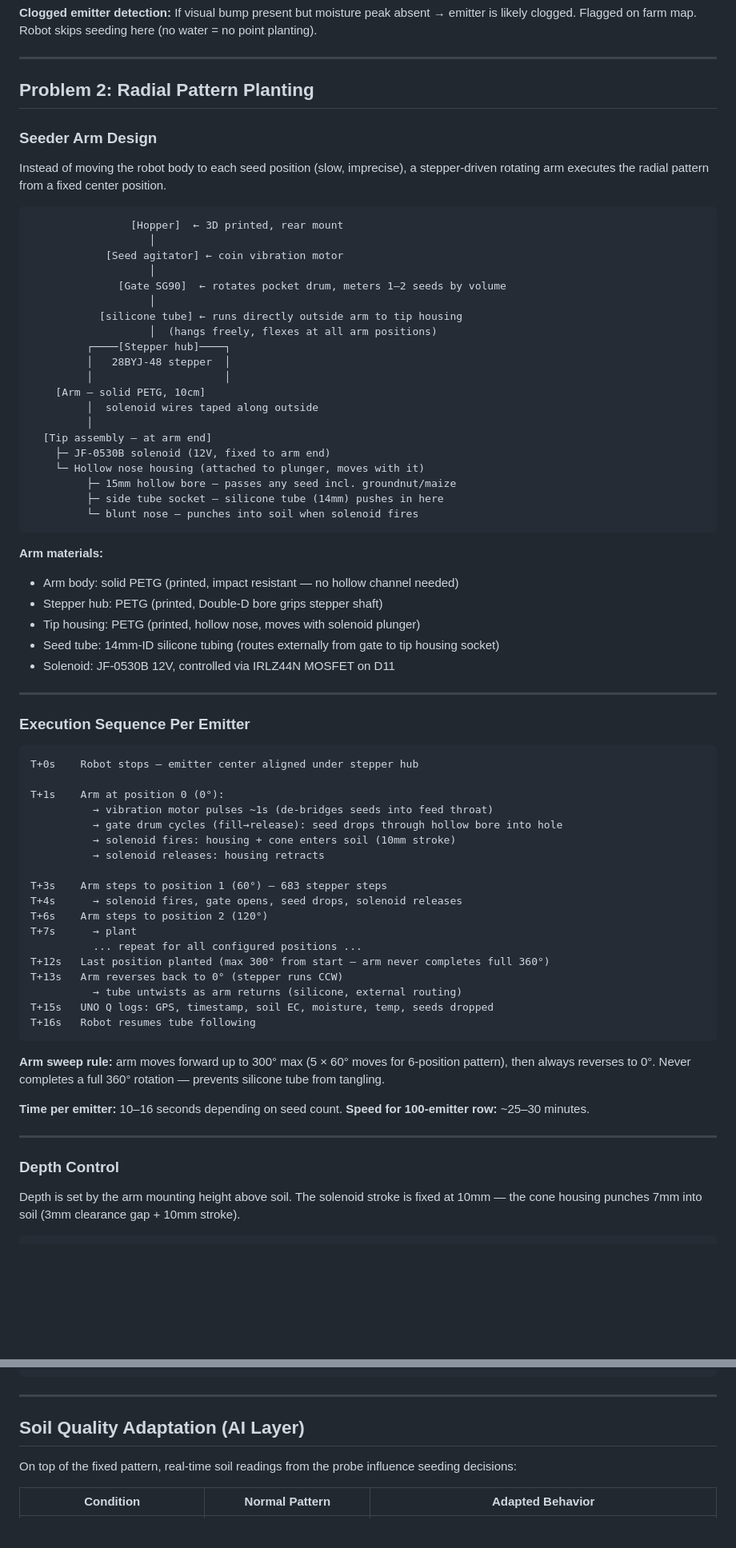
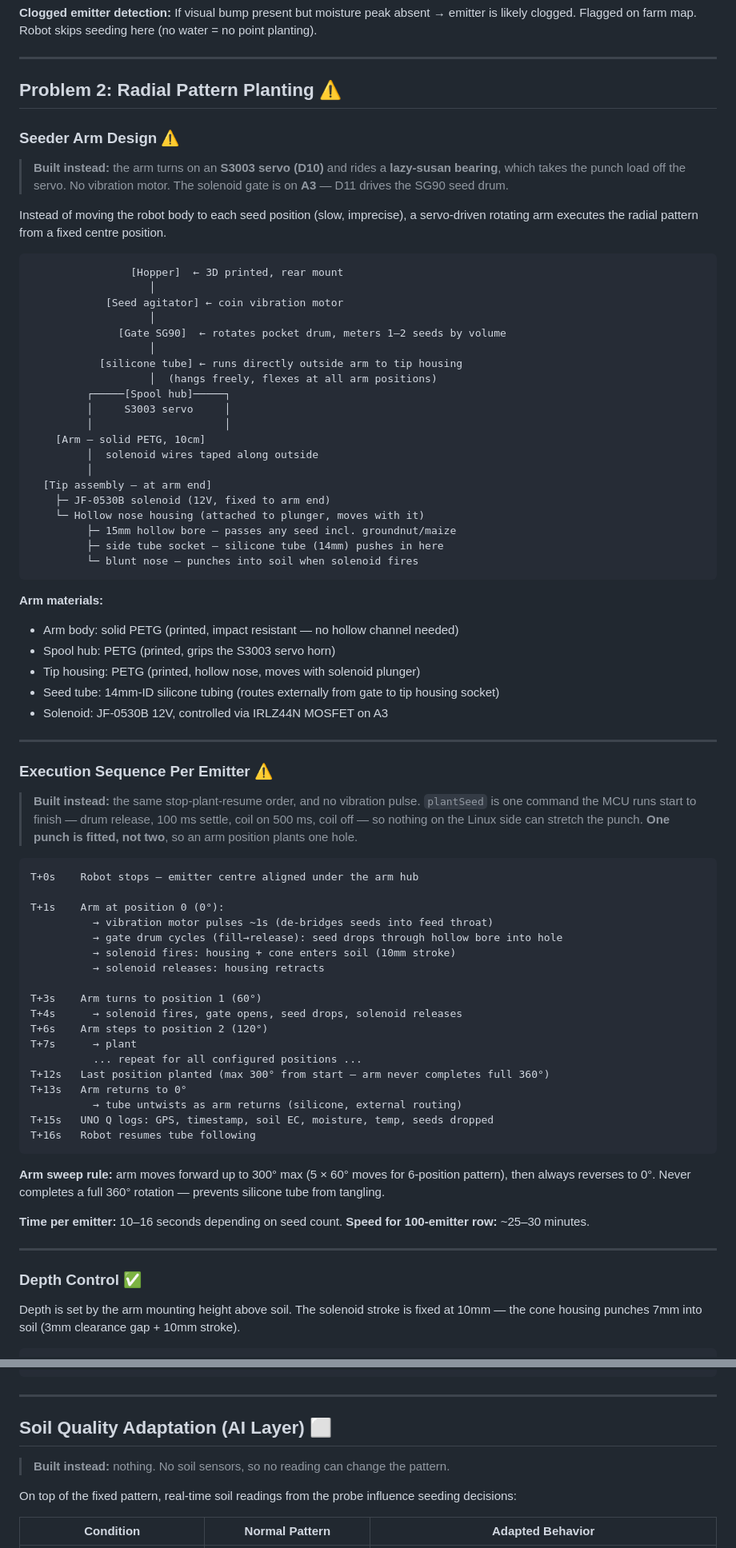
Before and after one commit to saravmajestic/yaerbot, a Markdown page: docs/seeder.md, 2 parts joined by grey strips. Shown at 80% size. Rendered like a GitHub page; blank space fills up the shorter version.

````diff
--- a/docs/seeder.md
+++ b/docs/seeder.md
@@ -120,11 +153,15 @@ EMITTER_POSSIBLE (low confidence)
 
 ---
 
-## Problem 2: Radial Pattern Planting
+## Problem 2: Radial Pattern Planting ⚠️
 
-### Seeder Arm Design
+### Seeder Arm Design ⚠️
 
-Instead of moving the robot body to each seed position (slow, imprecise), a stepper-driven rotating arm executes the radial pattern from a fixed center position.
+> **Built instead:** the arm turns on an **S3003 servo (D10)** and rides a **lazy-susan bearing**,
+> which takes the punch load off the servo. No vibration motor. The solenoid gate is on **A3** —
+> D11 drives the SG90 seed drum.
+
+Instead of moving the robot body to each seed position (slow, imprecise), a servo-driven rotating arm executes the radial pattern from a fixed centre position.
 
 ```
                 [Hopper]  ← 3D printed, rear mount
@@ -135,8 +172,8 @@ Instead of moving the robot body to each seed position (slow, imprecise), a step
                    │
            [silicone tube] ← runs directly outside arm to tip housing
                    │  (hangs freely, flexes at all arm positions)
-         ┌────[Stepper hub]────┐
-         │   28BYJ-48 stepper  │
+         ┌─────[Spool hub]─────┐
+         │     S3003 servo     │
          │                     │
     [Arm — solid PETG, 10cm]
          │  solenoid wires taped along outside
@@ -151,17 +188,22 @@ Instead of moving the robot body to each seed position (slow, imprecise), a step
 
 **Arm materials:**
 - Arm body: solid PETG (printed, impact resistant — no hollow channel needed)
-- Stepper hub: PETG (printed, Double-D bore grips stepper shaft)
+- Spool hub: PETG (printed, grips the S3003 servo horn)
 - Tip housing: PETG (printed, hollow nose, moves with solenoid plunger)
 - Seed tube: 14mm-ID silicone tubing (routes externally from gate to tip housing socket)
-- Solenoid: JF-0530B 12V, controlled via IRLZ44N MOSFET on D11
+- Solenoid: JF-0530B 12V, controlled via IRLZ44N MOSFET on A3
 
 ---
 
-### Execution Sequence Per Emitter
+### Execution Sequence Per Emitter ⚠️
+
+> **Built instead:** the same stop-plant-resume order, and no vibration pulse. `plantSeed` is one command the MCU runs
+> start to finish — drum release, 100 ms settle, coil on 500 ms, coil off — so nothing on the
+> Linux side can stretch the punch. **One punch is fitted, not two**, so an arm position
+> plants one hole.
 
 ```
-T+0s    Robot stops — emitter center aligned under stepper hub
+T+0s    Robot stops — emitter centre aligned under the arm hub
 
 T+1s    Arm at position 0 (0°):
           → vibration motor pulses ~1s (de-bridges seeds into feed throat)
@@ -169,13 +211,13 @@ T+1s    Arm at position 0 (0°):
           → solenoid fires: housing + cone enters soil (10mm stroke)
           → solenoid releases: housing retracts
 
-T+3s    Arm steps to position 1 (60°) — 683 stepper steps
+T+3s    Arm turns to position 1 (60°)
 T+4s      → solenoid fires, gate opens, seed drops, solenoid releases
 T+6s    Arm steps to position 2 (120°)
 T+7s      → plant
           ... repeat for all configured positions ...
 T+12s   Last position planted (max 300° from start — arm never completes full 360°)
-T+13s   Arm reverses back to 0° (stepper runs CCW)
+T+13s   Arm returns to 0°
           → tube untwists as arm returns (silicone, external routing)
 T+15s   UNO Q logs: GPS, timestamp, soil EC, moisture, temp, seeds dropped
 T+16s   Robot resumes tube following
@@ -188,7 +230,7 @@ T+16s   Robot resumes tube following
 
 ---
 
-### Depth Control
+### Depth Control ✅
 
 Depth is set by the arm mounting height above soil. The solenoid stroke is fixed at 10mm — the cone housing punches 7mm into soil (3mm clearance gap + 10mm stroke).
 
@@ -348,7 +394,9 @@ ONION (8 at 6cm radius):               TOMATO (1 center + 3 at 8cm):
 
 ---
 
-## Soil Quality Adaptation (AI Layer)
+## Soil Quality Adaptation (AI Layer) ⬜
+
+> **Built instead:** nothing. No soil sensors, so no reading can change the pattern.
 
 On top of the fixed pattern, real-time soil readings from the probe influence seeding decisions:
 
````
Also changed, not shown: other parts of docs/seeder.md (+83 -48 lines).
